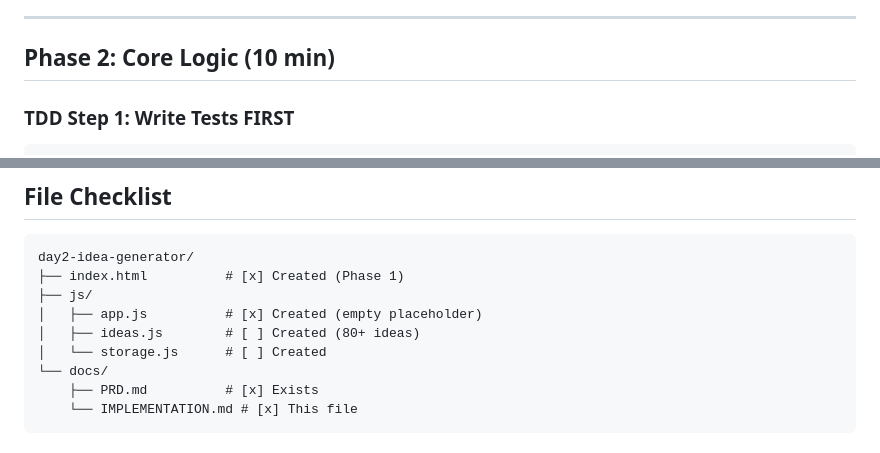
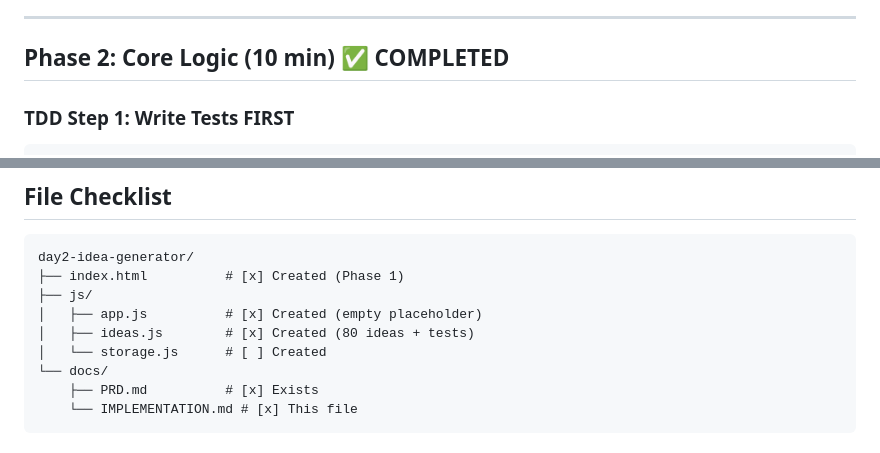
Before and after one commit to noplannomercy/day2-idea-generator, a Markdown page: docs/IMPLEMENTATION.md, 2 parts joined by grey strips. GitHub-like rendering.

Commit message:
docs: Update IMPLEMENTATION.md - Phase 2 completed

````diff
--- a/docs/IMPLEMENTATION.md
+++ b/docs/IMPLEMENTATION.md
@@ -28,7 +28,7 @@
 
 ---
 
-## Phase 2: Core Logic (10 min)
+## Phase 2: Core Logic (10 min) ✅ COMPLETED
 
 ### TDD Step 1: Write Tests FIRST
 ```javascript
@@ -216,7 +216,7 @@ day2-idea-generator/
 ├── index.html          # [x] Created (Phase 1)
 ├── js/
 │   ├── app.js          # [x] Created (empty placeholder)
-│   ├── ideas.js        # [ ] Created (80+ ideas)
+│   ├── ideas.js        # [x] Created (80 ideas + tests)
 │   └── storage.js      # [ ] Created
 └── docs/
     ├── PRD.md          # [x] Exists
````
Also changed, not shown: other parts of docs/IMPLEMENTATION.md (+10 -10 lines).
